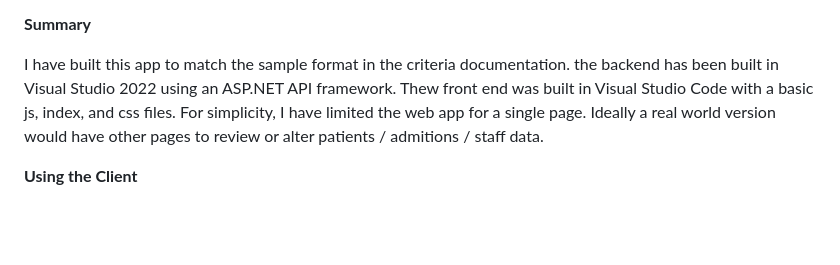
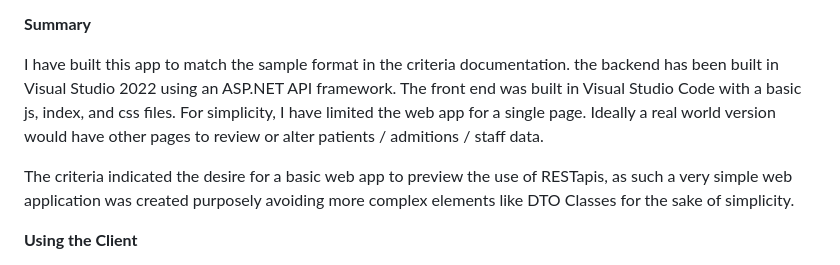
Before and after one commit to Dave-The-Dave/MaterCodeTest, a Markdown page: README.md, the part around the change. GitHub-like rendering; blank space fills up the shorter version.

```diff
--- a/README.md
+++ b/README.md
@@ -18,7 +18,9 @@ Select the Go Live option in the bottom right corner.
 
 **Summary**
 
-I have built this app to match the sample format in the criteria documentation. the backend has been built in Visual Studio 2022 using an ASP.NET API framework. Thew front end was built in Visual Studio Code with a basic js, index, and css files. For simplicity, I have limited the web app for a single page. Ideally a real world version would have other pages to review or alter patients / admitions / staff data.
+I have built this app to match the sample format in the criteria documentation. the backend has been built in Visual Studio 2022 using an ASP.NET API framework. The front end was built in Visual Studio Code with a basic js, index, and css files. For simplicity, I have limited the web app for a single page. Ideally a real world version would have other pages to review or alter patients / admitions / staff data.
+
+The criteria indicated the desire for a basic web app to preview the use of RESTapis, as such a very simple web application was created purposely avoiding more complex elements like DTO Classes for the sake of simplicity.
 
 
 
```
